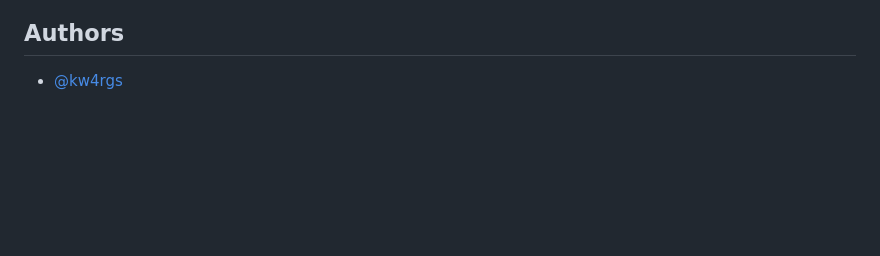
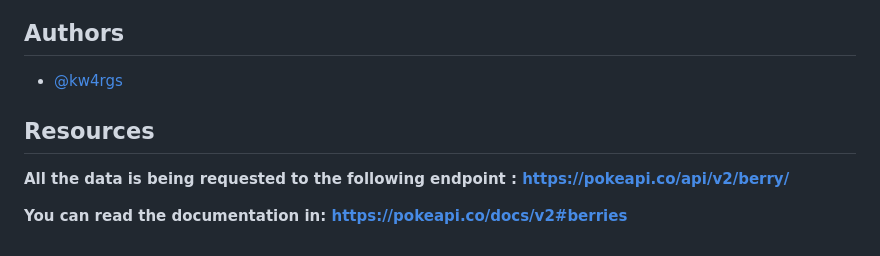
Before and after one commit to kw4rgs/fast-pokeberries-api, a Markdown page: README.md, the part around the change. GitHub-like rendering; blank space fills up the shorter version.

```diff
--- a/README.md
+++ b/README.md
@@ -194,3 +194,9 @@ Now, your application has been deployed and should run as a systemd service. It
 ## Authors
 
 - [@kw4rgs](https://www.github.com/kw4rgs)
+
+## Resources
+
+**All the data is being requested to the following endpoint : https://pokeapi.co/api/v2/berry/**
+
+**You can read the documentation in: https://pokeapi.co/docs/v2#berries**
```
